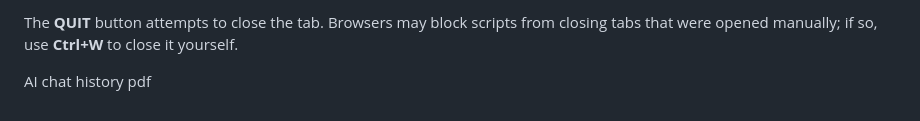
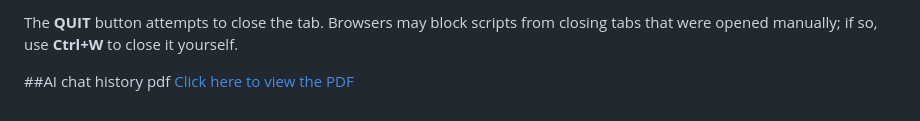
Before and after one commit to zegoul/Fading-colors-Color-theory-game, a Markdown page: README.md, the part around the change. Rendered like a GitHub page.

Commit message:
Add link to AI chat history PDF in README

```diff
--- a/README.md
+++ b/README.md
@@ -60,4 +60,5 @@ To add content, copy an entry in `main` or `side` in `data/quest-pool.json`. Mai
 
 The **QUIT** button attempts to close the tab. Browsers may block scripts from closing tabs that were opened manually; if so, use **Ctrl+W** to close it yourself.
 
-AI chat history pdf
+##AI chat history pdf
+[Click here to view the PDF](AI-prompts-links.pdf)
```
